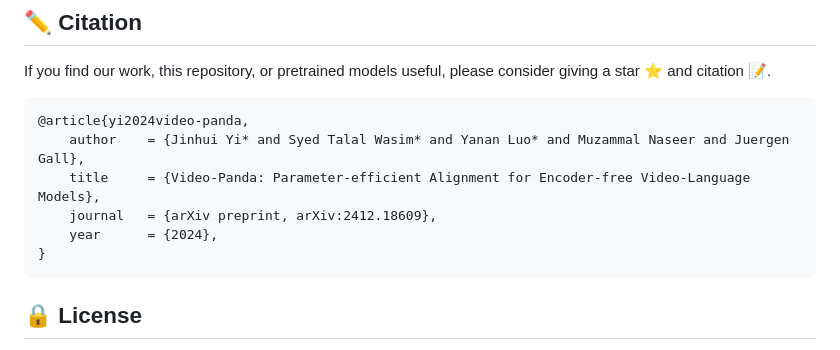
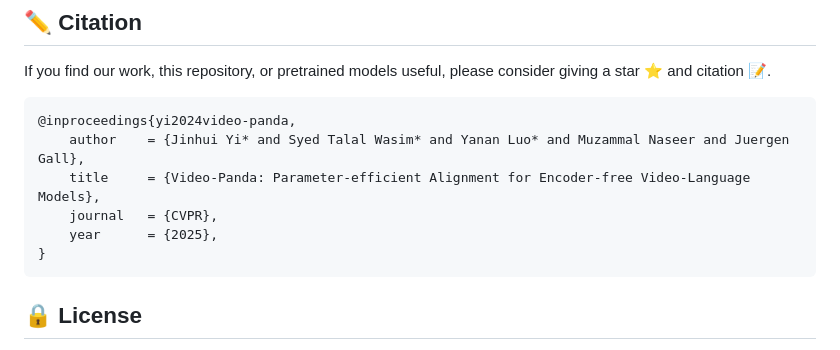
Before and after one commit to jh-yi/Video-Panda, a Markdown page: README.md, the part around the change. Rendered like a GitHub page.

````diff
--- a/README.md
+++ b/README.md
@@ -128,11 +128,11 @@ This work was supported by the Federal Ministry of Education and Research (BMBF)
 ## ✏️ Citation
 If you find our work, this repository, or pretrained models useful, please consider giving a star ⭐ and citation 📝.
 ```bibtex
-@article{yi2024video-panda,
+@inproceedings{yi2024video-panda,
     author    = {Jinhui Yi* and Syed Talal Wasim* and Yanan Luo* and Muzammal Naseer and Juergen Gall},
     title     = {Video-Panda: Parameter-efficient Alignment for Encoder-free Video-Language Models},
-    journal   = {arXiv preprint, arXiv:2412.18609},
-    year      = {2024},
+    journal   = {CVPR},
+    year      = {2025},
 }
 ```
 
````
